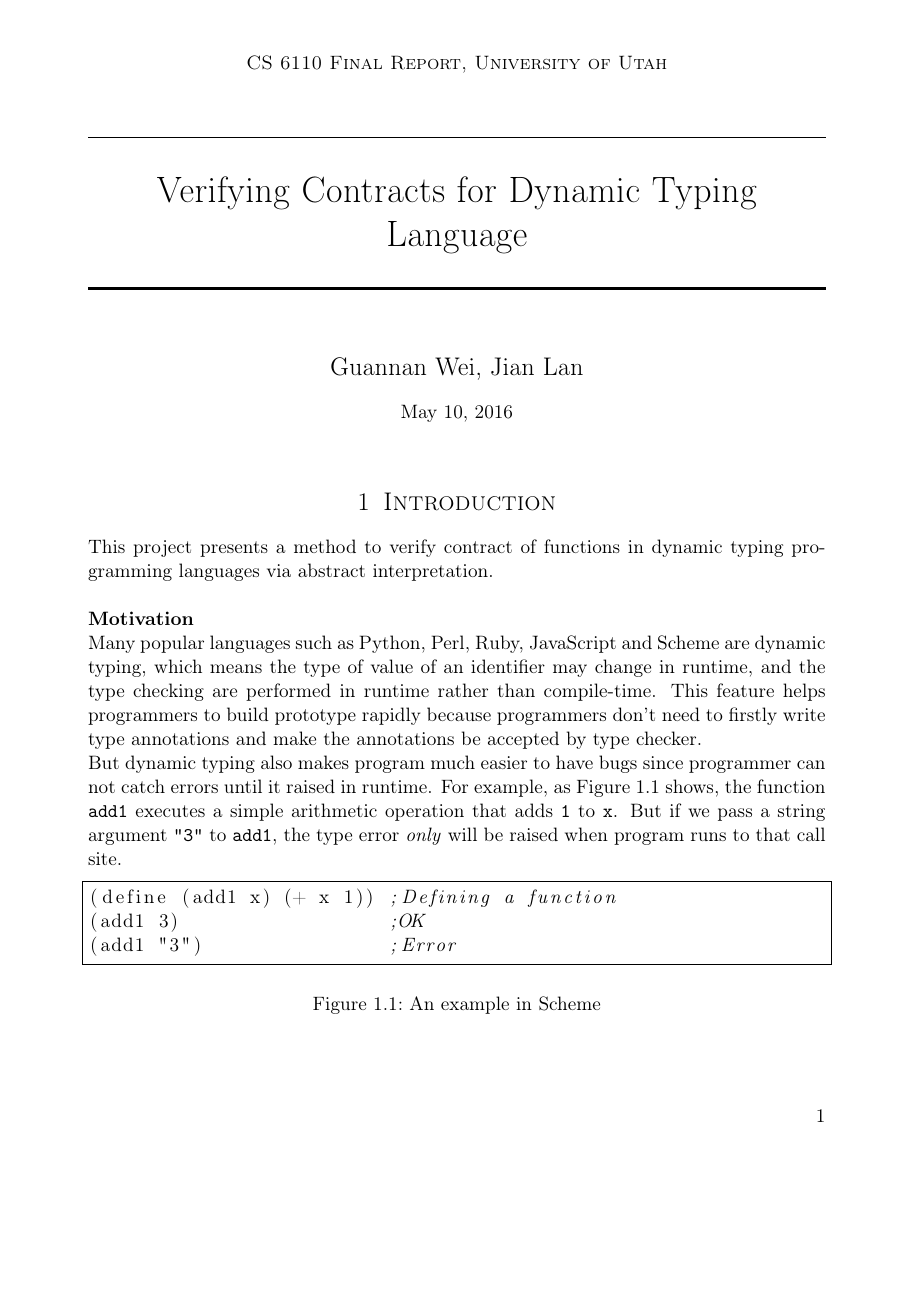
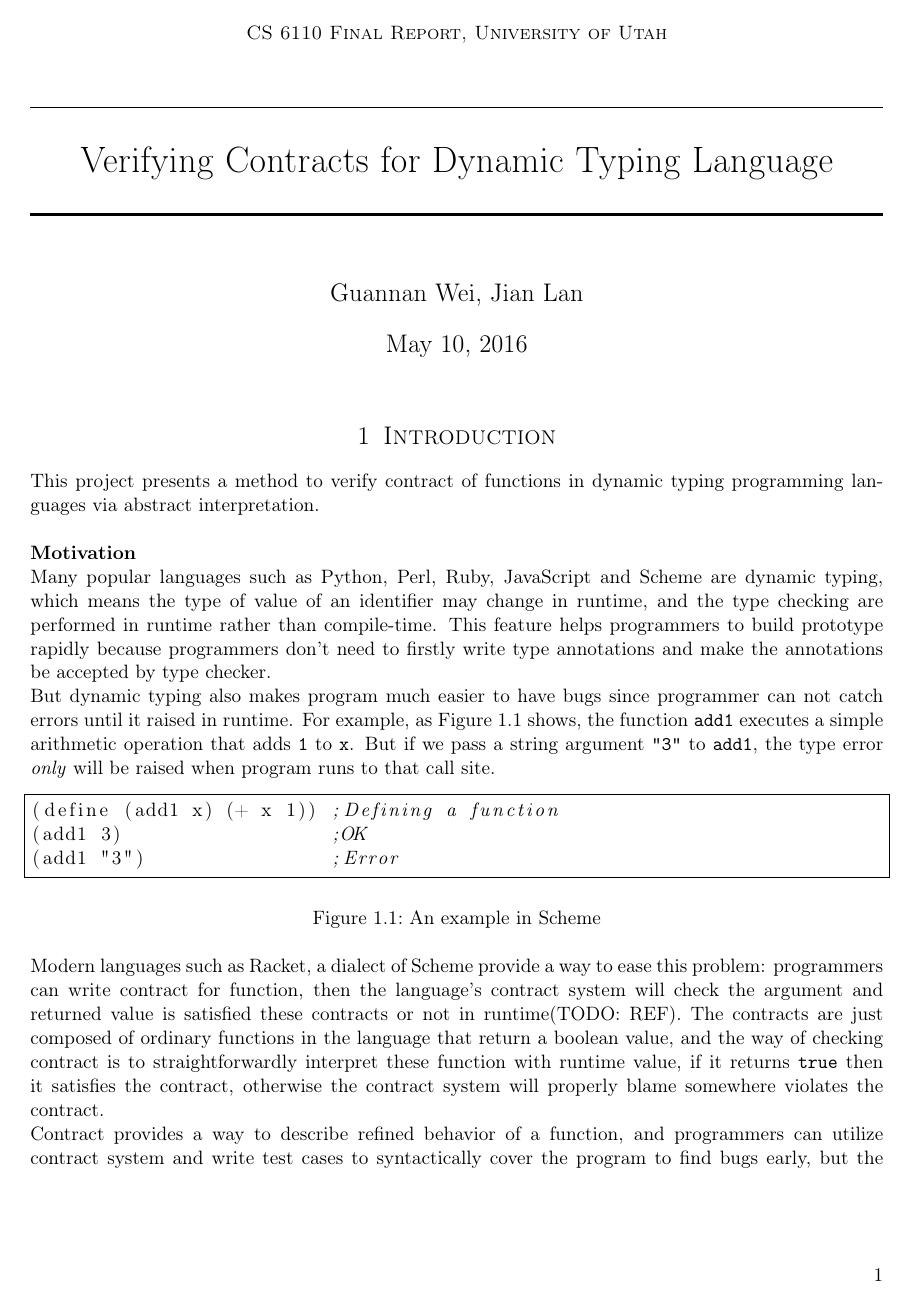
Before and after one commit to Kraks/LiquidScheme, a LaTeX document (report/report.tex): page 1 of 11 before the commit and page 1 of 9 after it. Compiled offline with pdfLaTeX.

Commit message:
adjust page setting

```diff
--- a/report/report.tex
+++ b/report/report.tex
@@ -15,6 +15,8 @@
 
 \usepackage{sectsty} % Allows customizing section commands
 \allsectionsfont{\centering \normalfont\scshape} % Make all sections centered, the default font and small caps
+\usepackage{geometry}
+\geometry{left=2cm,right=2cm,top=2.5cm,bottom=2.5cm}
 
 \usepackage{fancyhdr} % Custom headers and footers
 \pagestyle{fancyplain} % Makes all pages in the document conform to the custom headers and footers
@@ -24,7 +26,7 @@
 \fancyfoot[R]{\thepage} % Page numbering for right footer
 \renewcommand{\headrulewidth}{0pt} % Remove header underlines
 \renewcommand{\footrulewidth}{0pt} % Remove footer underlines
-\setlength{\headheight}{13.6pt} % Customize the height of the header
+\setlength{\headheight}{10pt} % Customize the height of the header
 
 \numberwithin{equation}{section} % Number equations within sections (i.e. 1.1, 1.2, 2.1, 2.2 instead of 1, 2, 3, 4)
 \numberwithin{figure}{section} % Number figures within sections (i.e. 1.1, 1.2, 2.1, 2.2 instead of 1, 2, 3, 4)
@@ -48,8 +50,7 @@
 
 \author{Guannan Wei, Jian Lan} % Your name
 
-\date{\normalsize\today} % Today's date or a custom date
-
+%\date{\normalsize\today} % Today's date or a custom date
 \begin{document}
 
 \maketitle % Print the title
```
